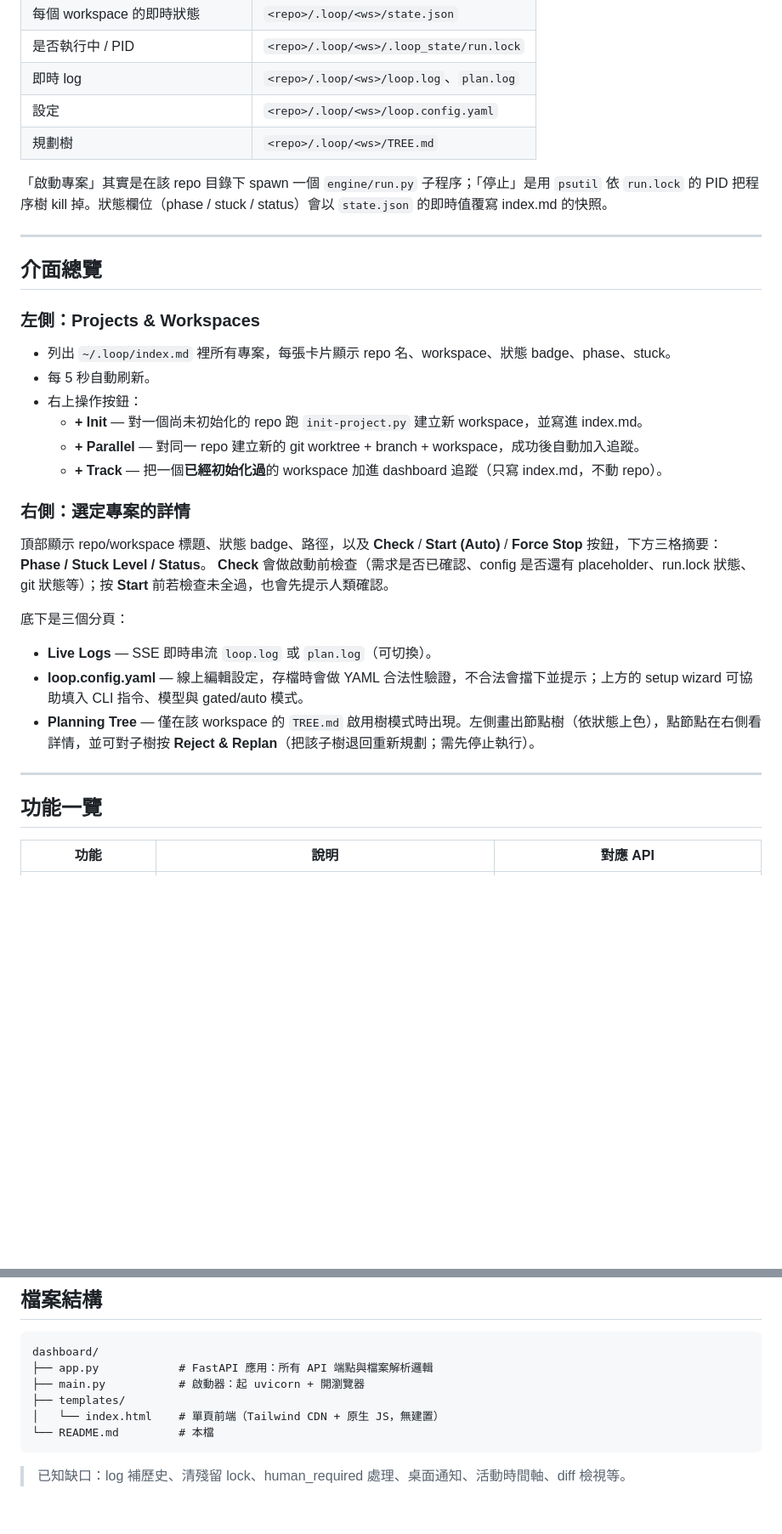
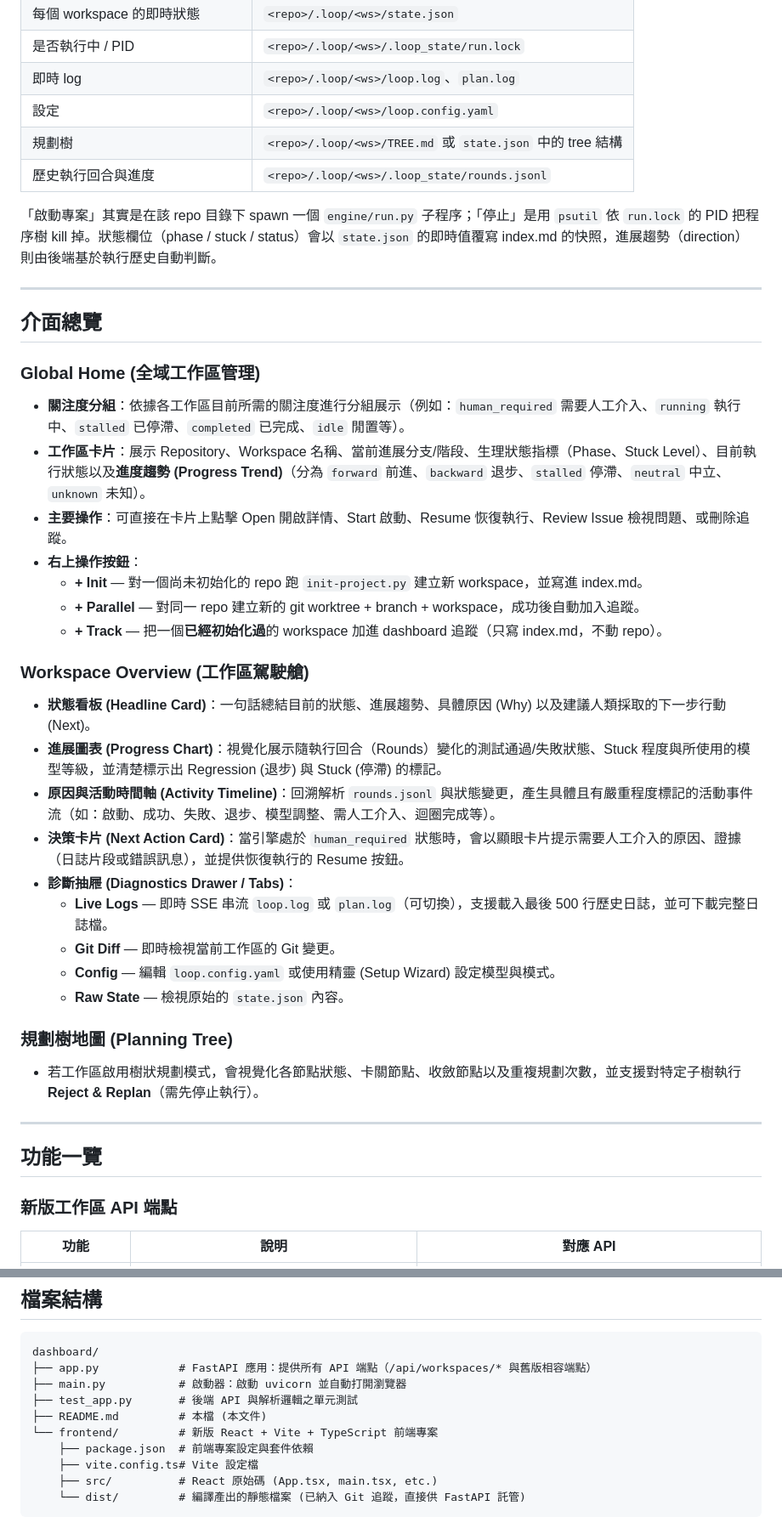
Before and after one commit to jerrylinyt/loop-agent, a Markdown page: dashboard/README.md, 2 parts joined by grey strips. Shown at 85% size. GitHub-like rendering; blank space fills up the shorter version.

````diff
--- a/dashboard/README.md
+++ b/dashboard/README.md
@@ -42,35 +51,43 @@ Dashboard 本身**不存任何狀態**，所有資訊都即時讀自檔案系統
 | 是否執行中 / PID | `<repo>/.loop/<ws>/.loop_state/run.lock` |
 | 即時 log | `<repo>/.loop/<ws>/loop.log`、`plan.log` |
 | 設定 | `<repo>/.loop/<ws>/loop.config.yaml` |
-| 規劃樹 | `<repo>/.loop/<ws>/TREE.md` |
+| 規劃樹 | `<repo>/.loop/<ws>/TREE.md` 或 `state.json` 中的 tree 結構 |
+| 歷史執行回合與進度 | `<repo>/.loop/<ws>/.loop_state/rounds.jsonl` |
 
-「啟動專案」其實是在該 repo 目錄下 spawn 一個 `engine/run.py` 子程序；「停止」是用 `psutil` 依 `run.lock` 的 PID 把程序樹 kill 掉。狀態欄位（phase / stuck / status）會以 `state.json` 的即時值覆寫 index.md 的快照。
+「啟動專案」其實是在該 repo 目錄下 spawn 一個 `engine/run.py` 子程序；「停止」是用 `psutil` 依 `run.lock` 的 PID 把程序樹 kill 掉。狀態欄位（phase / stuck / status）會以 `state.json` 的即時值覆寫 index.md 的快照，進展趨勢（direction）則由後端基於執行歷史自動判斷。
 
 ---
 
 ## 介面總覽
 
-### 左側：Projects & Workspaces
-- 列出 `~/.loop/index.md` 裡所有專案，每張卡片顯示 repo 名、workspace、狀態 badge、phase、stuck。
-- 每 5 秒自動刷新。
-- 右上操作按鈕：
+### Global Home (全域工作區管理)
+- **關注度分組**：依據各工作區目前所需的關注度進行分組展示（例如：`human_required` 需要人工介入、`running` 執行中、`stalled` 已停滯、`completed` 已完成、`idle` 閒置等）。
+- **工作區卡片**：展示 Repository、Workspace 名稱、當前進展分支/階段、生理狀態指標（Phase、Stuck Level）、目前執行狀態以及**進度趨勢 (Progress Trend)**（分為 `forward` 前進、`backward` 退步、`stalled` 停滯、`neutral` 中立、`unknown` 未知）。
+- **主要操作**：可直接在卡片上點擊 Open 開啟詳情、Start 啟動、Resume 恢復執行、Review Issue 檢視問題、或刪除追蹤。
+- **右上操作按鈕**：
   - **+ Init** — 對一個尚未初始化的 repo 跑 `init-project.py` 建立新 workspace，並寫進 index.md。
   - **+ Parallel** — 對同一 repo 建立新的 git worktree + branch + workspace，成功後自動加入追蹤。
   - **+ Track** — 把一個**已經初始化過**的 workspace 加進 dashboard 追蹤（只寫 index.md，不動 repo）。
 
-### 右側：選定專案的詳情
-頂部顯示 repo/workspace 標題、狀態 badge、路徑，以及 **Check** / **Start (Auto)** / **Force Stop** 按鈕，下方三格摘要：**Phase / Stuck Level / Status**。
-**Check** 會做啟動前檢查（需求是否已確認、config 是否還有 placeholder、run.lock 狀態、git 狀態等）；按 **Start** 前若檢查未全過，也會先提示人類確認。
+### Workspace Overview (工作區駕駛艙)
+- **狀態看板 (Headline Card)**：一句話總結目前的狀態、進展趨勢、具體原因 (Why) 以及建議人類採取的下一步行動 (Next)。
+- **進展圖表 (Progress Chart)**：視覺化展示隨執行回合（Rounds）變化的測試通過/失敗狀態、Stuck 程度與所使用的模型等級，並清楚標示出 Regression (退步) 與 Stuck (停滯) 的標記。
+- **原因與活動時間軸 (Activity Timeline)**：回溯解析 `rounds.jsonl` 與狀態變更，產生具體且有嚴重程度標記的活動事件流（如：啟動、成功、失敗、退步、模型調整、需人工介入、迴圈完成等）。
+- **決策卡片 (Next Action Card)**：當引擎處於 `human_required` 狀態時，會以顯眼卡片提示需要人工介入的原因、證據（日誌片段或錯誤訊息），並提供恢復執行的 Resume 按鈕。
+- **診斷抽屜 (Diagnostics Drawer / Tabs)**：
+  - **Live Logs** — 即時 SSE 串流 `loop.log` 或 `plan.log`（可切換），支援載入最後 500 行歷史日誌，並可下載完整日誌檔。
+  - **Git Diff** — 即時檢視當前工作區的 Git 變更。
+  - **Config** — 編輯 `loop.config.yaml` 或使用精靈 (Setup Wizard) 設定模型與模式。
+  - **Raw State** — 檢視原始的 `state.json` 內容。
 
-底下是三個分頁：
-
-- **Live Logs** — SSE 即時串流 `loop.log` 或 `plan.log`（可切換）。
-- **loop.config.yaml** — 線上編輯設定，存檔時會做 YAML 合法性驗證，不合法會擋下並提示；上方的 setup wizard 可協助填入 CLI 指令、模型與 gated/auto 模式。
-- **Planning Tree** — 僅在該 workspace 的 `TREE.md` 啟用樹模式時出現。左側畫出節點樹（依狀態上色），點節點在右側看詳情，並可對子樹按 **Reject & Replan**（把該子樹退回重新規劃；需先停止執行）。
+### 規劃樹地圖 (Planning Tree)
+- 若工作區啟用樹狀規劃模式，會視覺化各節點狀態、卡關節點、收斂節點以及重複規劃次數，並支援對特定子樹執行 **Reject & Replan**（需先停止執行）。
 
 ---
 
 ## 功能一覽
 
+### 新版工作區 API 端點
+
 | 功能 | 說明 | 對應 API |
 |------|------|----------|
@@ -112,11 +139,13 @@ A：改 port 用上面的 uvicorn 指令。**不建議對外開放**——沒有
 
 ```
 dashboard/
-├── app.py            # FastAPI 應用：所有 API 端點與檔案解析邏輯
-├── main.py           # 啟動器：起 uvicorn + 開瀏覽器
-├── templates/
-│   └── index.html    # 單頁前端（Tailwind CDN + 原生 JS，無建置）
-└── README.md         # 本檔
+├── app.py            # FastAPI 應用：提供所有 API 端點（/api/workspaces/* 與舊版相容端點）
+├── main.py           # 啟動器：啟動 uvicorn 並自動打開瀏覽器
+├── test_app.py       # 後端 API 與解析邏輯之單元測試
+├── README.md         # 本檔 (本文件)
+└── frontend/         # 新版 React + Vite + TypeScript 前端專案
+    ├── package.json  # 前端專案設定與套件依賴
+    ├── vite.config.ts# Vite 設定檔
+    ├── src/          # React 原始碼 (App.tsx, main.tsx, etc.)
+    └── dist/         # 編譯產出的靜態檔案 (已納入 Git 追蹤，直接供 FastAPI 託管)
 ```
-
-> 已知缺口：log 補歷史、清殘留 lock、human_required 處理、桌面通知、活動時間軸、diff 檢視等。
````
Also changed, not shown: other parts of dashboard/README.md (+38 -19 lines).
